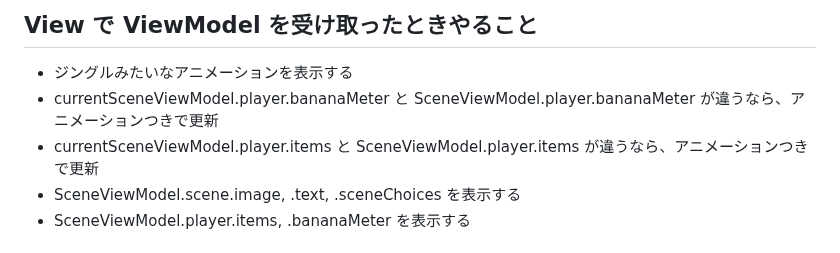
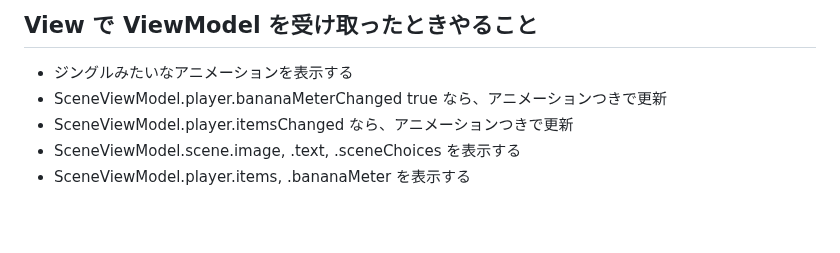
Before and after one commit to yuu-eguci/bananadventure, a Markdown page: BLUEPRINT.md, the part around the change. Drawn GitHub-style; blank space fills up the shorter version.

Commit message:
📝 BLUEPRINT

```diff
--- a/BLUEPRINT.md
+++ b/BLUEPRINT.md
@@ -60,8 +60,8 @@
 ## View で ViewModel を受け取ったときやること
 
 - ジングルみたいなアニメーションを表示する
-- currentSceneViewModel.player.bananaMeter と SceneViewModel.player.bananaMeter が違うなら、アニメーションつきで更新
-- currentSceneViewModel.player.items と SceneViewModel.player.items が違うなら、アニメーションつきで更新
+- SceneViewModel.player.bananaMeterChanged true なら、アニメーションつきで更新
+- SceneViewModel.player.itemsChanged なら、アニメーションつきで更新
 - SceneViewModel.scene.image, .text, .sceneChoices を表示する
 - SceneViewModel.player.items, .bananaMeter を表示する
 
```
